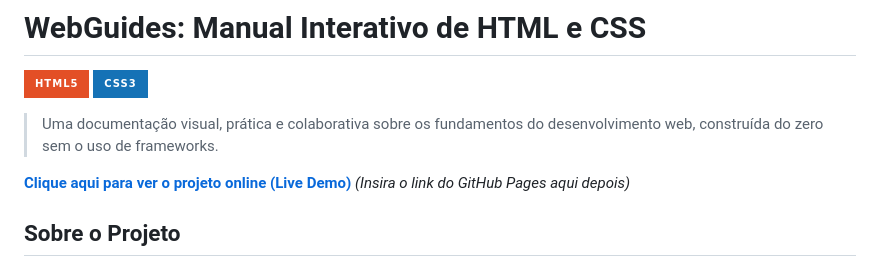
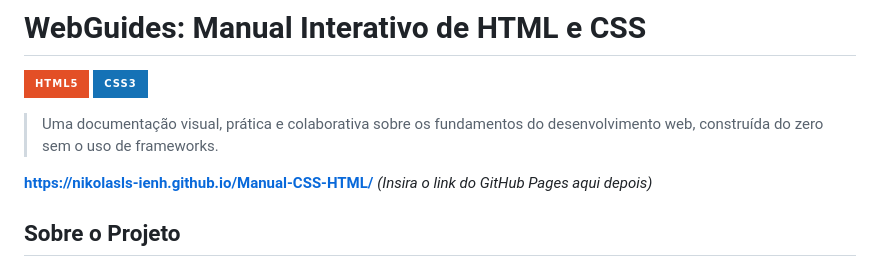
Before and after one commit to NikolasLS-IENH/Manual-CSS-HTML, a Markdown page: README.md, the part around the change. Rendered like a GitHub page; badges without logos.

Commit message:
Update live demo link in README.md
Adicionado link para redirecionamento do github pages

```diff
--- a/README.md
+++ b/README.md
@@ -5,7 +5,7 @@
 
 > Uma documentação visual, prática e colaborativa sobre os fundamentos do desenvolvimento web, construída do zero sem o uso de frameworks.
 
-**[Clique aqui para ver o projeto online (Live Demo)](#)** *(Insira o link do GitHub Pages aqui depois)*
+**[https://nikolasls-ienh.github.io/Manual-CSS-HTML/](#)** *(Insira o link do GitHub Pages aqui depois)*
 
 ## Sobre o Projeto
 Este projeto é um guia de consulta rápida focado puramente em **HTML5** e **CSS3**, construído de forma colaborativa por uma equipe de 4 desenvolvedores ao longo de um sprint de 2 semanas. O manual apresenta não apenas a teoria e a sintaxe das principais tags e propriedades, mas também renderiza exemplos visuais lado a lado com os blocos de código.
```
